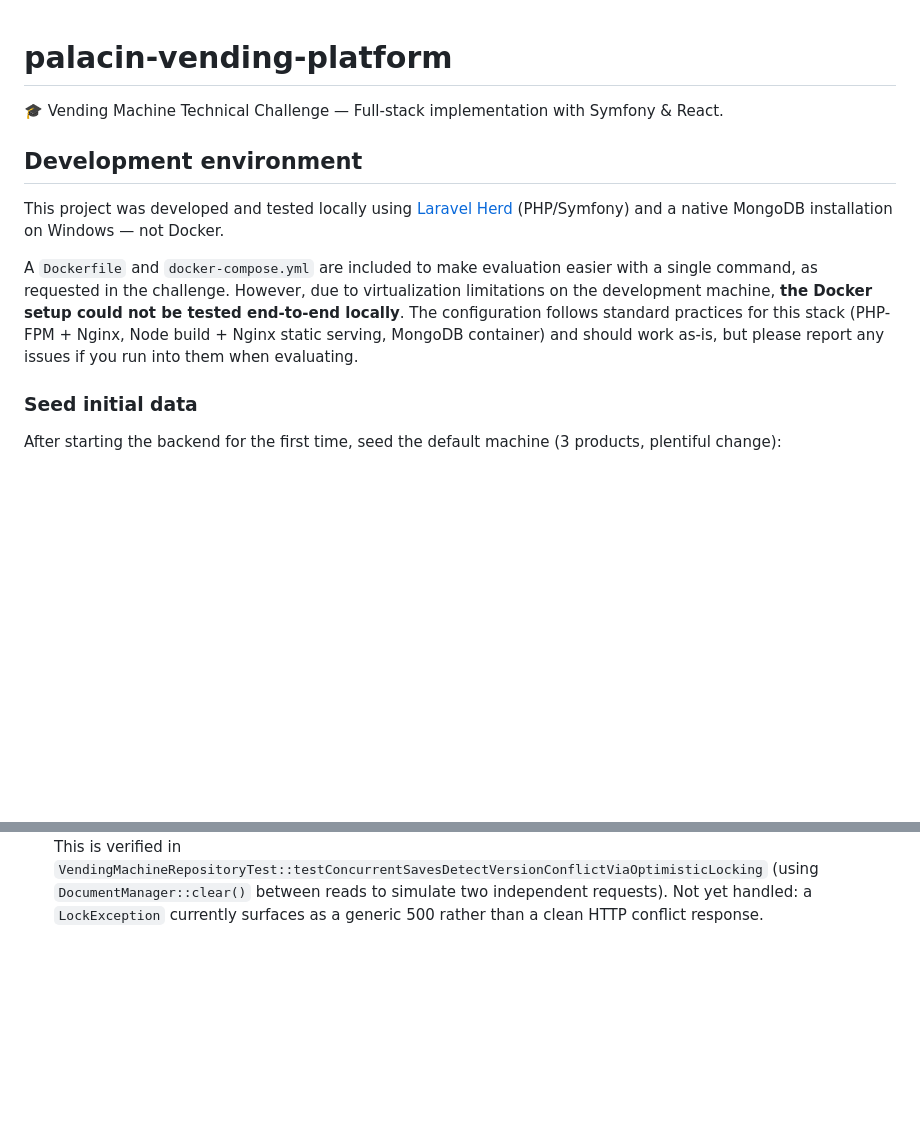
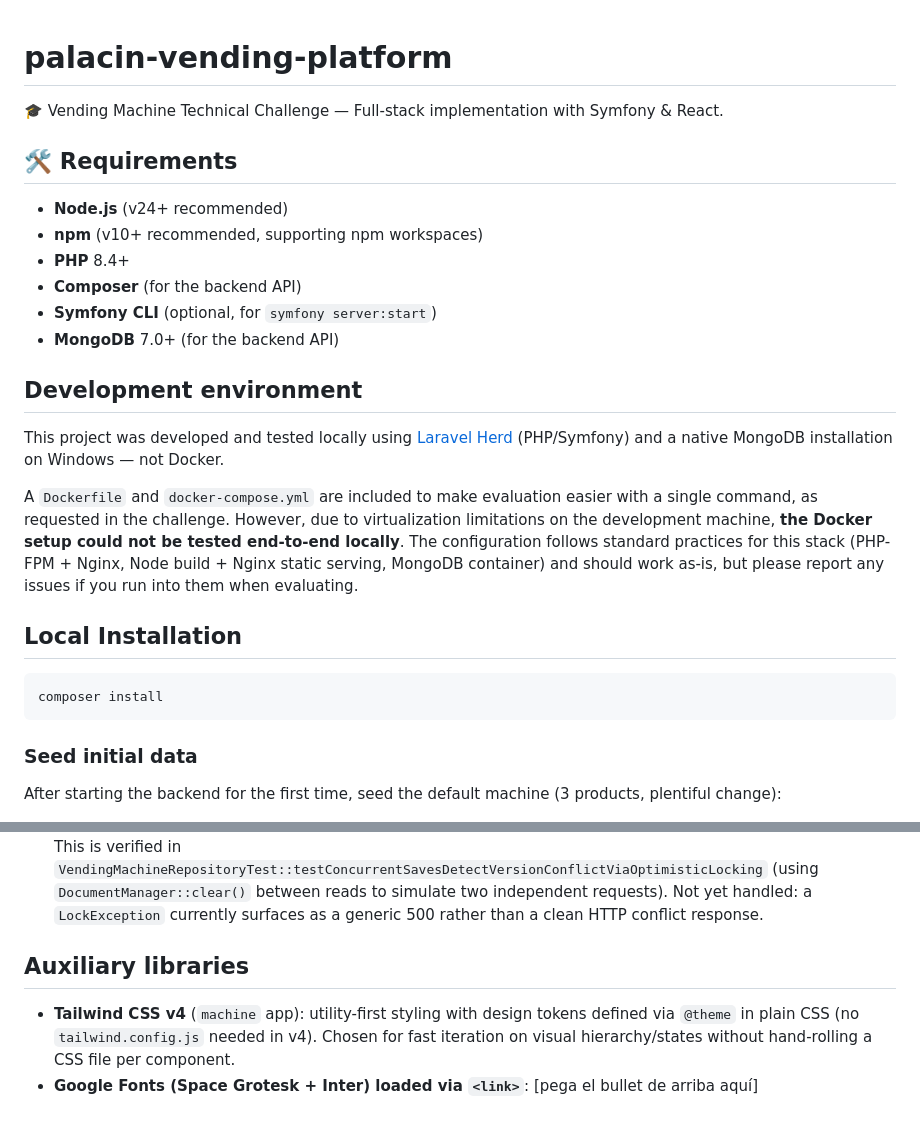
Before and after one commit to cubiczx/palacin-vending-platform, a Markdown page: README.md, 2 parts joined by grey strips. Drawn GitHub-style; blank space fills up the shorter version.

````diff
--- a/README.md
+++ b/README.md
@@ -1,5 +1,15 @@
 # palacin-vending-platform
+
 🎓 Vending Machine Technical Challenge — Full-stack implementation with Symfony & React.
+
+## 🛠️ Requirements
+
+- **Node.js** (v24+ recommended)
+- **npm** (v10+ recommended, supporting npm workspaces)
+- **PHP** 8.4+
+- **Composer** (for the backend API)
+- **Symfony CLI** (optional, for `symfony server:start`)
+- **MongoDB** 7.0+ (for the backend API)
 
 ## Development environment
 
@@ -12,6 +22,12 @@ not be tested end-to-end locally**. The configuration follows standard practices
 Node build + Nginx static serving, MongoDB container) and should work as-is, but please report any issues if you
 run into them when evaluating.
 
+## Local Installation
+
+```bash
+composer install
+```
+
 ### Seed initial data
 
 After starting the backend for the first time, seed the default machine (3 products, plentiful change):
@@ -71,3 +137,10 @@ This command is idempotent — running it again when the machine already exists
   This is verified in `VendingMachineRepositoryTest::testConcurrentSavesDetectVersionConflictViaOptimisticLocking`
   (using `DocumentManager::clear()` between reads to simulate two independent requests). Not yet handled: a
   `LockException` currently surfaces as a generic 500 rather than a clean HTTP conflict response.
+
+## Auxiliary libraries
+
+- **Tailwind CSS v4** (`machine` app): utility-first styling with design tokens defined via `@theme` in plain CSS
+  (no `tailwind.config.js` needed in v4). Chosen for fast iteration on visual hierarchy/states without hand-rolling
+  a CSS file per component.
+- **Google Fonts (Space Grotesk + Inter) loaded via `<link>`**: [pega el bullet de arriba aquí]
````
Also changed, not shown: other parts of README.md (+51 -1 lines).
